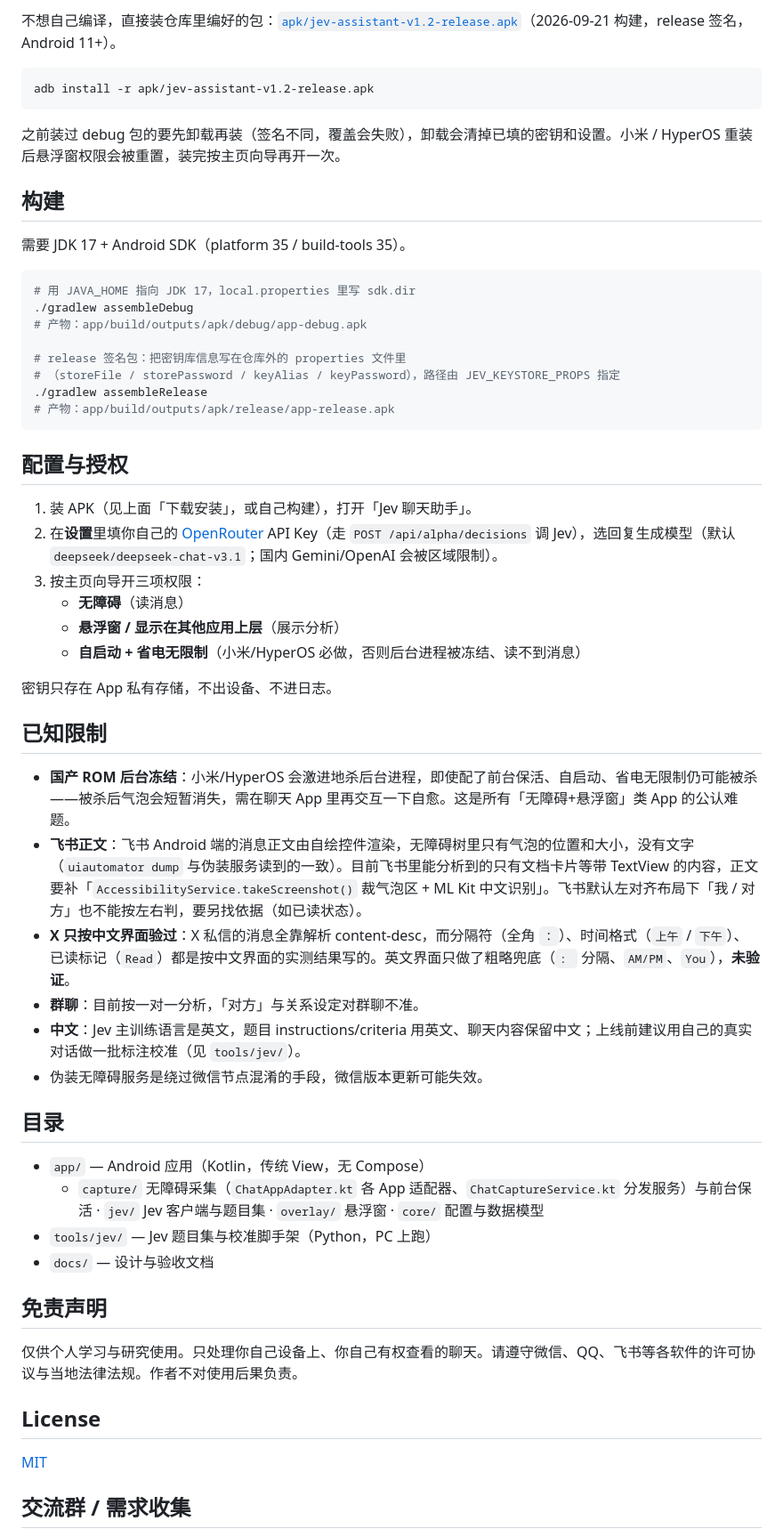
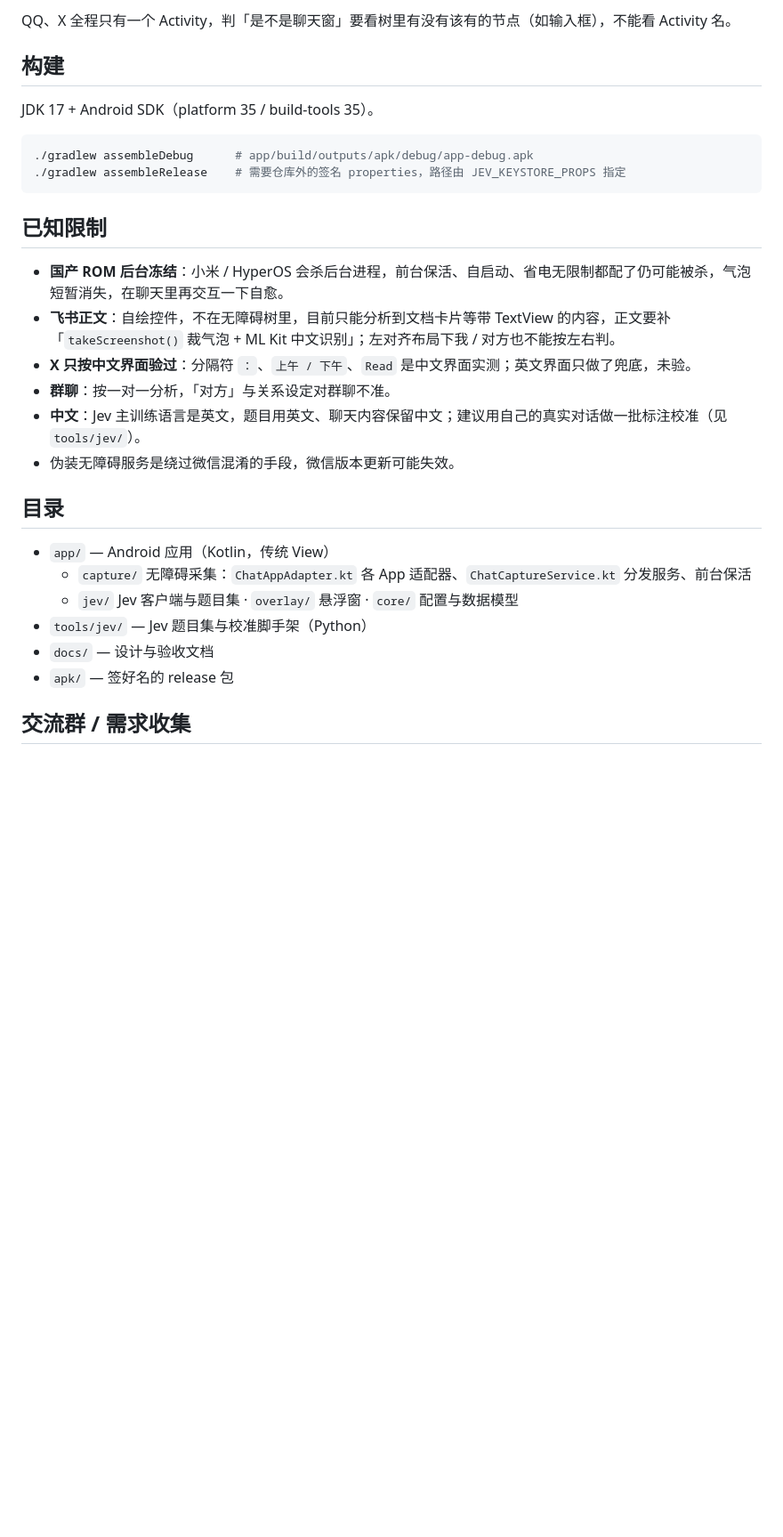
Before and after one commit to Finderchangchang/jev-chat-JARVIS, a Markdown page: README.md, the part around one of its changes. Shown at 89% size. GitHub-like rendering; blank space fills up the shorter version.

````diff
--- a/README.md
+++ b/README.md
@@ -86,61 +89,32 @@
 
-不想自己编译，直接装仓库里编好的包：[`apk/jev-assistant-v1.2-release.apk`](apk/jev-assistant-v1.2-release.apk)（2026-09-21 构建，release 签名，Android 11+）。
-
-```bash
-adb install -r apk/jev-assistant-v1.2-release.apk
-```
-
-之前装过 debug 包的要先卸载再装（签名不同，覆盖会失败），卸载会清掉已填的密钥和设置。小米 / HyperOS 重装后悬浮窗权限会被重置，装完按主页向导再开一次。
+QQ、X 全程只有一个 Activity，判「是不是聊天窗」要看树里有没有该有的节点（如输入框），不能看 Activity 名。
 
 ## 构建
 
-需要 JDK 17 + Android SDK（platform 35 / build-tools 35）。
+JDK 17 + Android SDK（platform 35 / build-tools 35）。
 
 ```bash
-# 用 JAVA_HOME 指向 JDK 17，local.properties 里写 sdk.dir
-./gradlew assembleDebug
-# 产物：app/build/outputs/apk/debug/app-debug.apk
-
-# release 签名包：把密钥库信息写在仓库外的 properties 文件里
-# （storeFile / storePassword / keyAlias / keyPassword），路径由 JEV_KEYSTORE_PROPS 指定
-./gradlew assembleRelease
-# 产物：app/build/outputs/apk/release/app-release.apk
+./gradlew assembleDebug      # app/build/outputs/apk/debug/app-debug.apk
+./gradlew assembleRelease    # 需要仓库外的签名 properties，路径由 JEV_KEYSTORE_PROPS 指定
 ```
-
-## 配置与授权
-
-1. 装 APK（见上面「下载安装」，或自己构建），打开「Jev 聊天助手」。
-2. 在**设置**里填你自己的 [OpenRouter](https://openrouter.ai/) API Key（走 `POST /api/alpha/decisions` 调 Jev），选回复生成模型（默认 `deepseek/deepseek-chat-v3.1`；国内 Gemini/OpenAI 会被区域限制）。
-3. 按主页向导开三项权限：
-   - **无障碍**（读消息）
-   - **悬浮窗 / 显示在其他应用上层**（展示分析）
-   - **自启动 + 省电无限制**（小米/HyperOS 必做，否则后台进程被冻结、读不到消息）
-
-密钥只存在 App 私有存储，不出设备、不进日志。
 
 ## 已知限制
 
-- **国产 ROM 后台冻结**：小米/HyperOS 会激进地杀后台进程，即使配了前台保活、自启动、省电无限制仍可能被杀——被杀后气泡会短暂消失，需在聊天 App 里再交互一下自愈。这是所有「无障碍+悬浮窗」类 App 的公认难题。
-- **飞书正文**：飞书 Android 端的消息正文由自绘控件渲染，无障碍树里只有气泡的位置和大小，没有文字（`uiautomator dump` 与伪装服务读到的一致）。目前飞书里能分析到的只有文档卡片等带 TextView 的内容，正文要补「`AccessibilityService.takeScreenshot()` 裁气泡区 + ML Kit 中文识别」。飞书默认左对齐布局下「我 / 对方」也不能按左右判，要另找依据（如已读状态）。
-- **X 只按中文界面验过**：X 私信的消息全靠解析 content-desc，而分隔符（全角 `：`）、时间格式（`上午` / `下午`）、已读标记（`Read`）都是按中文界面的实测结果写的。英文界面只做了粗略兜底（`: ` 分隔、`AM/PM`、`You`），**未验证**。
-- **群聊**：目前按一对一分析，「对方」与关系设定对群聊不准。
-- **中文**：Jev 主训练语言是英文，题目 instructions/criteria 用英文、聊天内容保留中文；上线前建议用自己的真实对话做一批标注校准（见 `tools/jev/`）。
-- 伪装无障碍服务是绕过微信节点混淆的手段，微信版本更新可能失效。
+- **国产 ROM 后台冻结**：小米 / HyperOS 会杀后台进程，前台保活、自启动、省电无限制都配了仍可能被杀，气泡短暂消失，在聊天里再交互一下自愈。
+- **飞书正文**：自绘控件，不在无障碍树里，目前只能分析到文档卡片等带 TextView 的内容，正文要补「`takeScreenshot()` 裁气泡 + ML Kit 中文识别」；左对齐布局下我 / 对方也不能按左右判。
+- **X 只按中文界面验过**：分隔符 `：`、`上午 / 下午`、`Read` 是中文界面实测；英文界面只做了兜底，未验。
+- **群聊**：按一对一分析，「对方」与关系设定对群聊不准。
+- **中文**：Jev 主训练语言是英文，题目用英文、聊天内容保留中文；建议用自己的真实对话做一批标注校准（见 `tools/jev/`）。
+- 伪装无障碍服务是绕过微信混淆的手段，微信版本更新可能失效。
 
 ## 目录
 
-- `app/` — Android 应用（Kotlin，传统 View，无 Compose）
-  - `capture/` 无障碍采集（`ChatAppAdapter.kt` 各 App 适配器、`ChatCaptureService.kt` 分发服务）与前台保活 · `jev/` Jev 客户端与题目集 · `overlay/` 悬浮窗 · `core/` 配置与数据模型
-- `tools/jev/` — Jev 题目集与校准脚手架（Python，PC 上跑）
+- `app/` — Android 应用（Kotlin，传统 View）
+  - `capture/` 无障碍采集：`ChatAppAdapter.kt` 各 App 适配器、`ChatCaptureService.kt` 分发服务、前台保活
+  - `jev/` Jev 客户端与题目集 · `overlay/` 悬浮窗 · `core/` 配置与数据模型
+- `tools/jev/` — Jev 题目集与校准脚手架（Python）
 - `docs/` — 设计与验收文档
-
-## 免责声明
-
-仅供个人学习与研究使用。只处理你自己设备上、你自己有权查看的聊天。请遵守微信、QQ、飞书等各软件的许可协议与当地法律法规。作者不对使用后果负责。
-
-## License
-
-[MIT](LICENSE)
+- `apk/` — 签好名的 release 包
 
 ## 交流群 / 需求收集
 
````
Also changed, not shown: other parts of README.md (+61 -57 lines).
